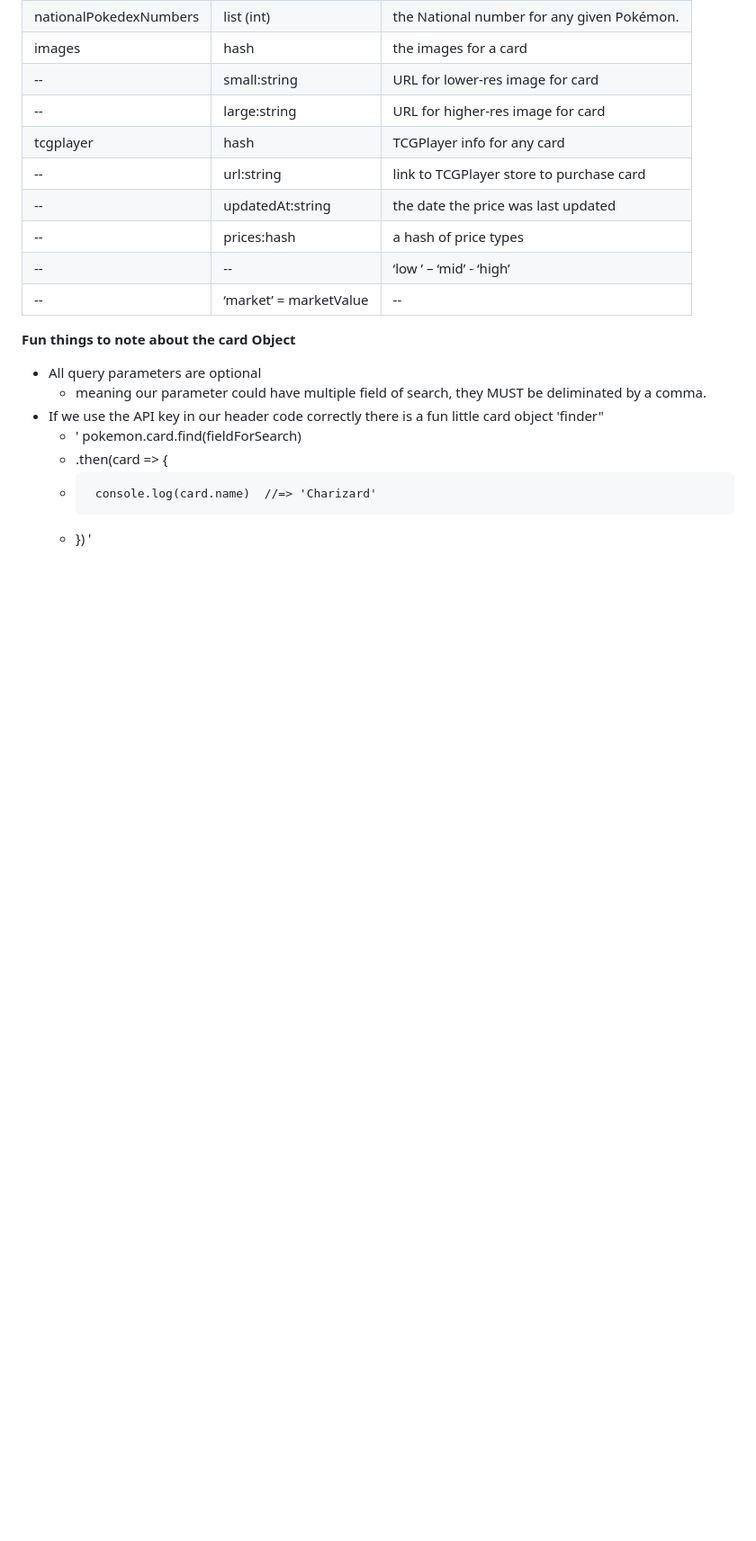
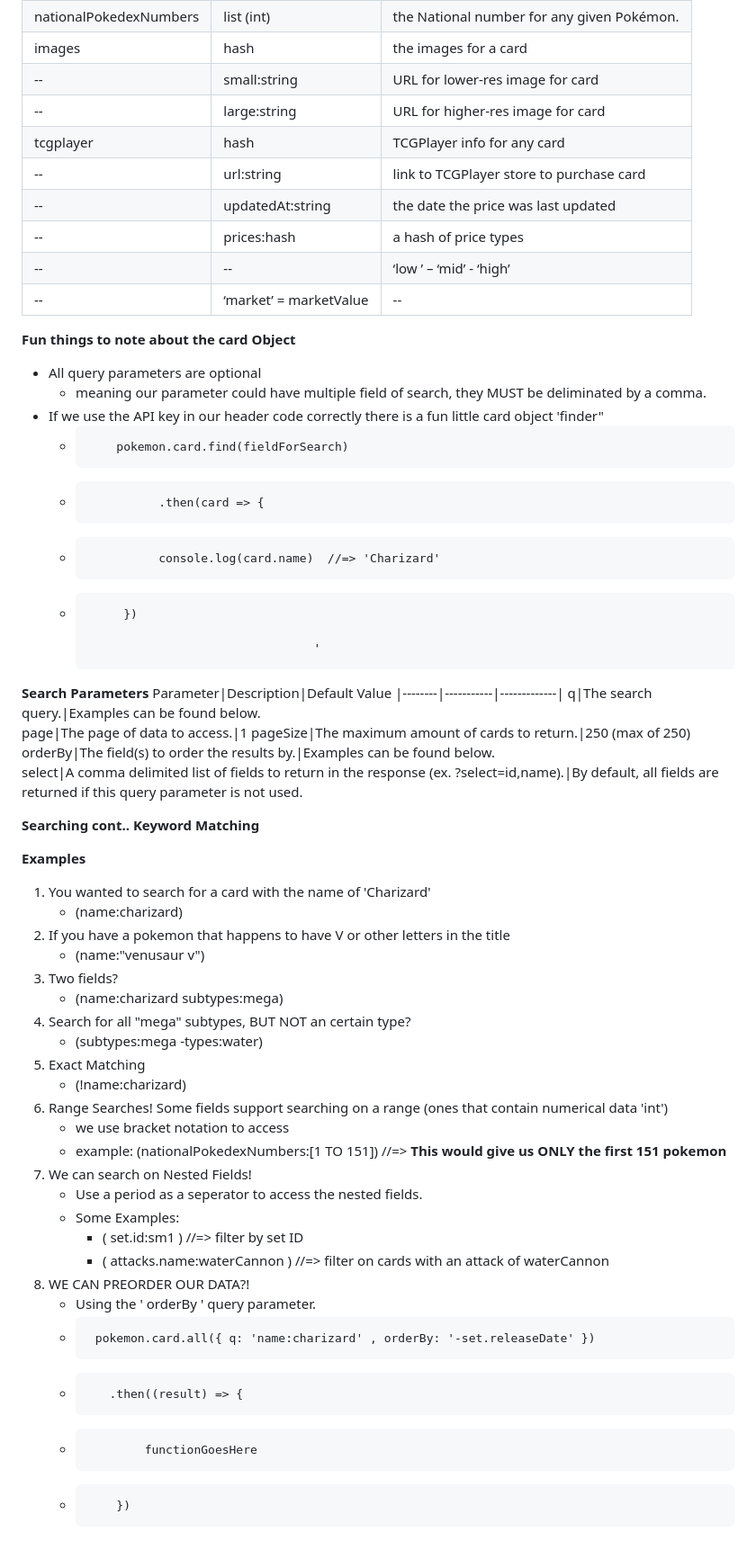
Before and after one commit to JLeeVance/Phase1-Final, a Markdown page: README.md, the part around the change. Shown: that part at 90% size. Rendered like a GitHub page; blank space fills up the shorter version.

Commit message:
Object API info done

```diff
--- a/README.md
+++ b/README.md
@@ -81,7 +81,46 @@ tcgplayer |hash |TCGPlayer info for any card
     - meaning our parameter could have multiple field of search, they MUST be
     deliminated by a comma.
 - If we use the API key in our header code correctly there is a fun little card object 'finder"
-    - '  pokemon.card.find(fieldForSearch)
-    -   .then(card => {
-    -      console.log(card.name)  //=> 'Charizard'
-    -    })                                         '
+    -         pokemon.card.find(fieldForSearch)
+    -               .then(card => {
+    -               console.log(card.name)  //=> 'Charizard'
+    -          })
+
+                                          '
+
+<strong>Search Parameters</strong>
+Parameter|Description|Default Value
+|--------|-----------|-------------|
+q|The search query.|Examples can be found below.
+page|The page of data to access.|1
+pageSize|The maximum amount of cards to return.|250 (max of 250)
+orderBy|The field(s) to order the results by.|Examples can be found below.
+select|A comma delimited list of fields to return in the response (ex. ?select=id,name).|By default, all fields are returned if this query parameter is not used.
+
+<strong>Searching cont.. Keyword Matching</strong>
+
+**Examples**
+1. You wanted to search for a card with the name of 'Charizard'
+    - (name:charizard)
+2. If you have a pokemon that happens to have V or other letters in the title
+    - (name:"venusaur v")
+3. Two fields?
+    - (name:charizard subtypes:mega)
+4. Search for all "mega" subtypes, BUT NOT an certain type?
+    - (subtypes:mega -types:water)
+5. Exact Matching
+    - (!name:charizard)
+6. Range Searches! Some fields support searching on a range (ones that contain numerical data 'int')
+    - we use bracket notation to access
+    - example: (nationalPokedexNumbers:[1 TO 151]) //=> **This would give us ONLY the first 151 pokemon**
+7. We can search on Nested Fields!
+    - Use a period as a seperator to access the nested fields.
+    - Some Examples:
+        - (     set.id:sm1    )  //=> filter by set ID
+        - (     attacks.name:waterCannon    )   //=> filter on cards with an attack of waterCannon
+8. WE CAN PREORDER OUR DATA?!
+    - Using the ' orderBy ' query parameter.
+    -      pokemon.card.all({ q: 'name:charizard' , orderBy: '-set.releaseDate' })
+    -        .then((result) => {
+    -             functionGoesHere
+    -         })
```
